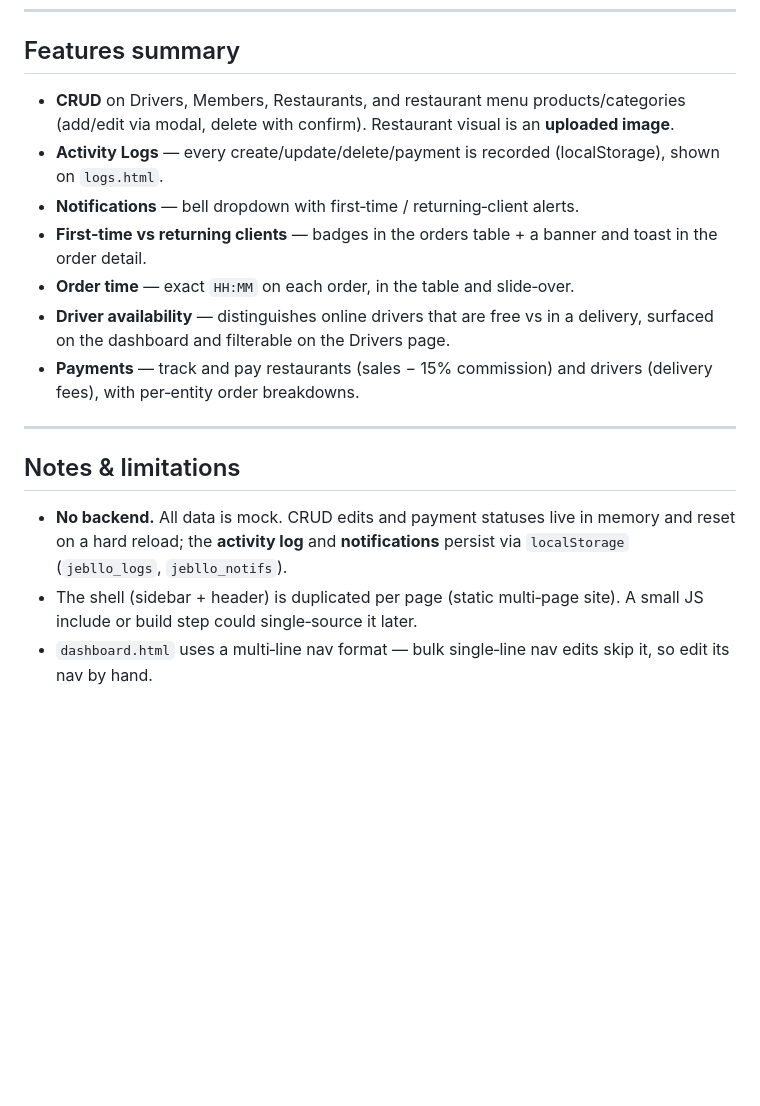
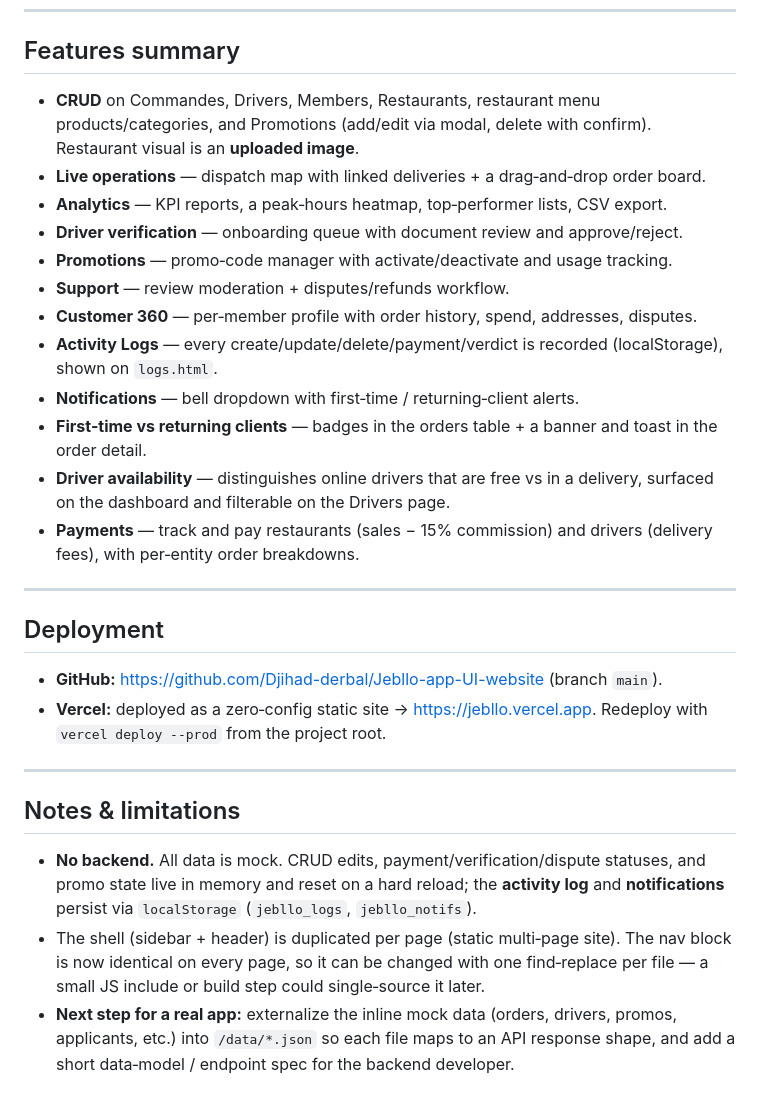
Before and after one commit to Djihad-derbal/Jebllo-app-UI-website, a Markdown page: README.md, the part around one of its changes. Rendered like a GitHub page; blank space fills up the shorter version.

```diff
--- a/README.md
+++ b/README.md
@@ -166,14 +221,20 @@ Other conventions:
 
 ## Features summary
 
-- **CRUD** on Drivers, Members, Restaurants, and restaurant menu products/categories
-  (add/edit via modal, delete with confirm). Restaurant visual is an **uploaded image**.
-- **Activity Logs** — every create/update/delete/payment is recorded (localStorage),
+- **CRUD** on Commandes, Drivers, Members, Restaurants, restaurant menu products/categories,
+  and Promotions (add/edit via modal, delete with confirm). Restaurant visual is an
+  **uploaded image**.
+- **Live operations** — dispatch map with linked deliveries + a drag‑and‑drop order board.
+- **Analytics** — KPI reports, a peak‑hours heatmap, top‑performer lists, CSV export.
+- **Driver verification** — onboarding queue with document review and approve/reject.
+- **Promotions** — promo‑code manager with activate/deactivate and usage tracking.
+- **Support** — review moderation + disputes/refunds workflow.
+- **Customer 360** — per‑member profile with order history, spend, addresses, disputes.
+- **Activity Logs** — every create/update/delete/payment/verdict is recorded (localStorage),
   shown on `logs.html`.
 - **Notifications** — bell dropdown with first‑time / returning‑client alerts.
 - **First‑time vs returning clients** — badges in the orders table + a banner and toast
   in the order detail.
-- **Order time** — exact `HH:MM` on each order, in the table and slide‑over.
 - **Driver availability** — distinguishes online drivers that are free vs in a delivery,
   surfaced on the dashboard and filterable on the Drivers page.
 - **Payments** — track and pay restaurants (sales − 15% commission) and drivers (delivery
@@ -181,12 +242,22 @@ Other conventions:
 
 ---
 
+## Deployment
+
+- **GitHub:** https://github.com/Djihad-derbal/Jebllo-app-UI-website (branch `main`).
+- **Vercel:** deployed as a zero‑config static site → https://jebllo.vercel.app.
+  Redeploy with `vercel deploy --prod` from the project root.
+
+---
+
 ## Notes & limitations
 
-- **No backend.** All data is mock. CRUD edits and payment statuses live in memory and
-  reset on a hard reload; the **activity log** and **notifications** persist via
-  `localStorage` (`jebllo_logs`, `jebllo_notifs`).
-- The shell (sidebar + header) is duplicated per page (static multi‑page site). A small
-  JS include or build step could single‑source it later.
-- `dashboard.html` uses a multi‑line nav format — bulk single‑line nav edits skip it, so
-  edit its nav by hand.
+- **No backend.** All data is mock. CRUD edits, payment/verification/dispute statuses, and
+  promo state live in memory and reset on a hard reload; the **activity log** and
+  **notifications** persist via `localStorage` (`jebllo_logs`, `jebllo_notifs`).
+- The shell (sidebar + header) is duplicated per page (static multi‑page site). The nav
+  block is now identical on every page, so it can be changed with one find‑replace per
+  file — a small JS include or build step could single‑source it later.
+- **Next step for a real app:** externalize the inline mock data (orders, drivers, promos,
+  applicants, etc.) into `/data/*.json` so each file maps to an API response shape, and add
+  a short data‑model / endpoint spec for the backend developer.
```
Also changed, not shown: other parts of README.md (+86 -31 lines).
